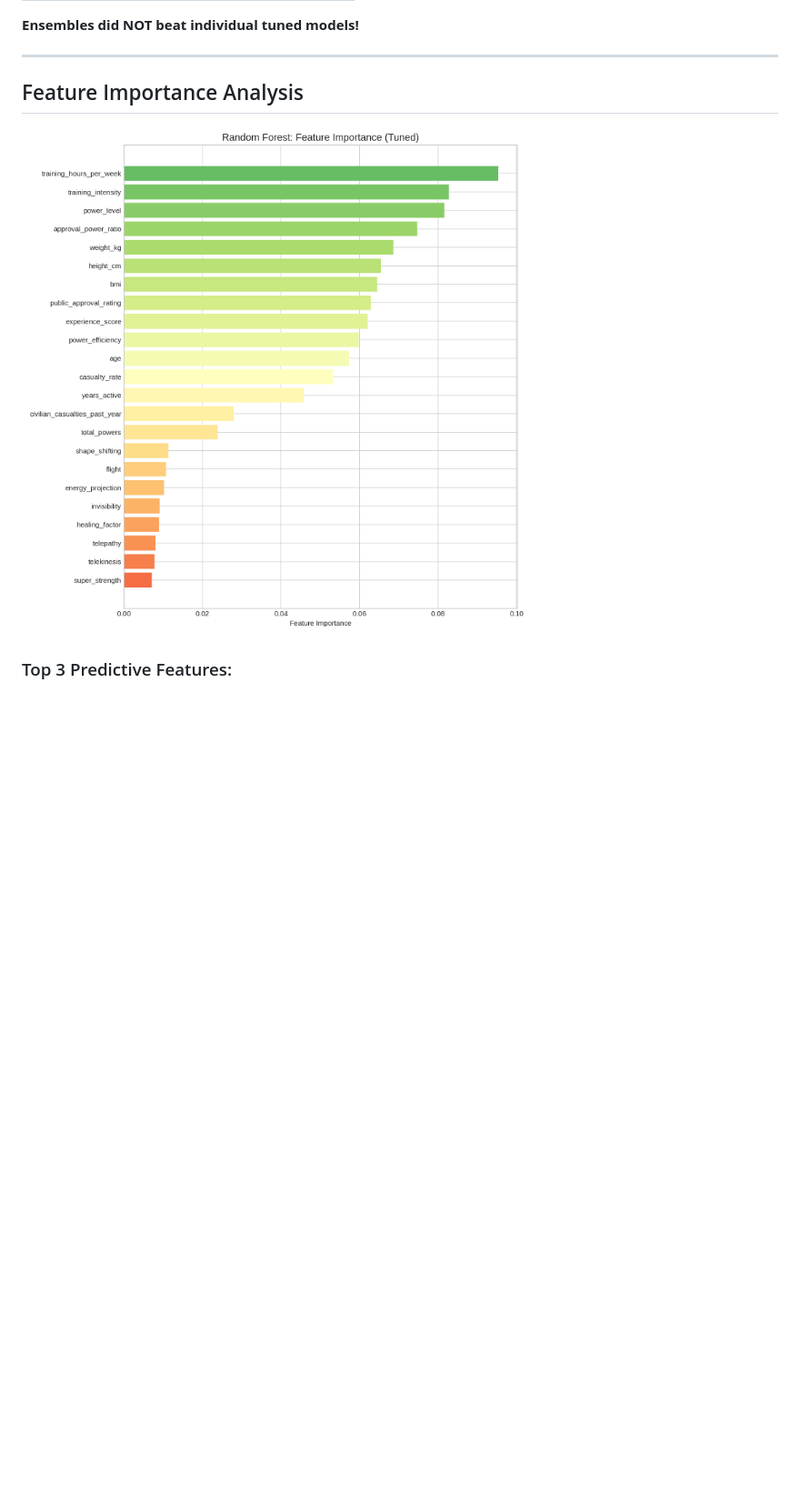
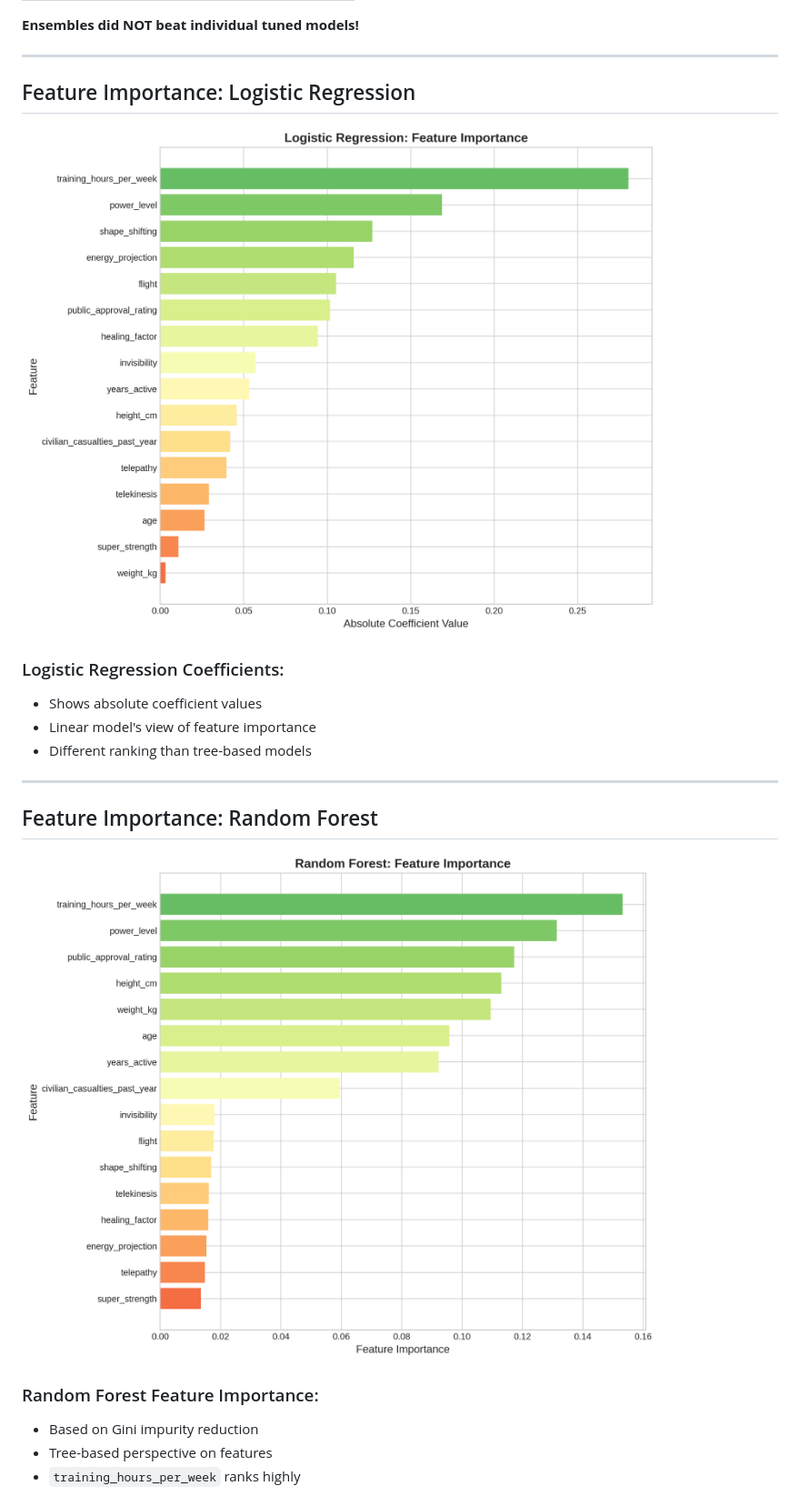
Before and after one commit to elbarbary/superhero-classification, a Markdown page: presentation.md, the part around the change printed below. Shown: that part at 91% size. Drawn GitHub-style; blank space fills up the shorter version.

```diff
--- a/presentation.md
+++ b/presentation.md
@@ -291,8 +349,23 @@ params = {
 
 ---
 
-## Feature Importance Analysis
+## Feature Importance: Logistic Regression
 
-![Feature Importance](figures/feature_importance_tuned.png)
+![LR Feature Importance](figures/lr_feature_importance.png)
 
-### Top 3 Predictive Features:
+### Logistic Regression Coefficients:
+- Shows absolute coefficient values
+- Linear model's view of feature importance
+- Different ranking than tree-based models
+
+---
+
+## Feature Importance: Random Forest
+
+![RF Feature Importance](figures/rf_feature_importance.png)
+
+### Random Forest Feature Importance:
+- Based on Gini impurity reduction
+- Tree-based perspective on features
+- `training_hours_per_week` ranks highly
+
```
Also changed, not shown: other parts of presentation.md (+178 -17 lines).
